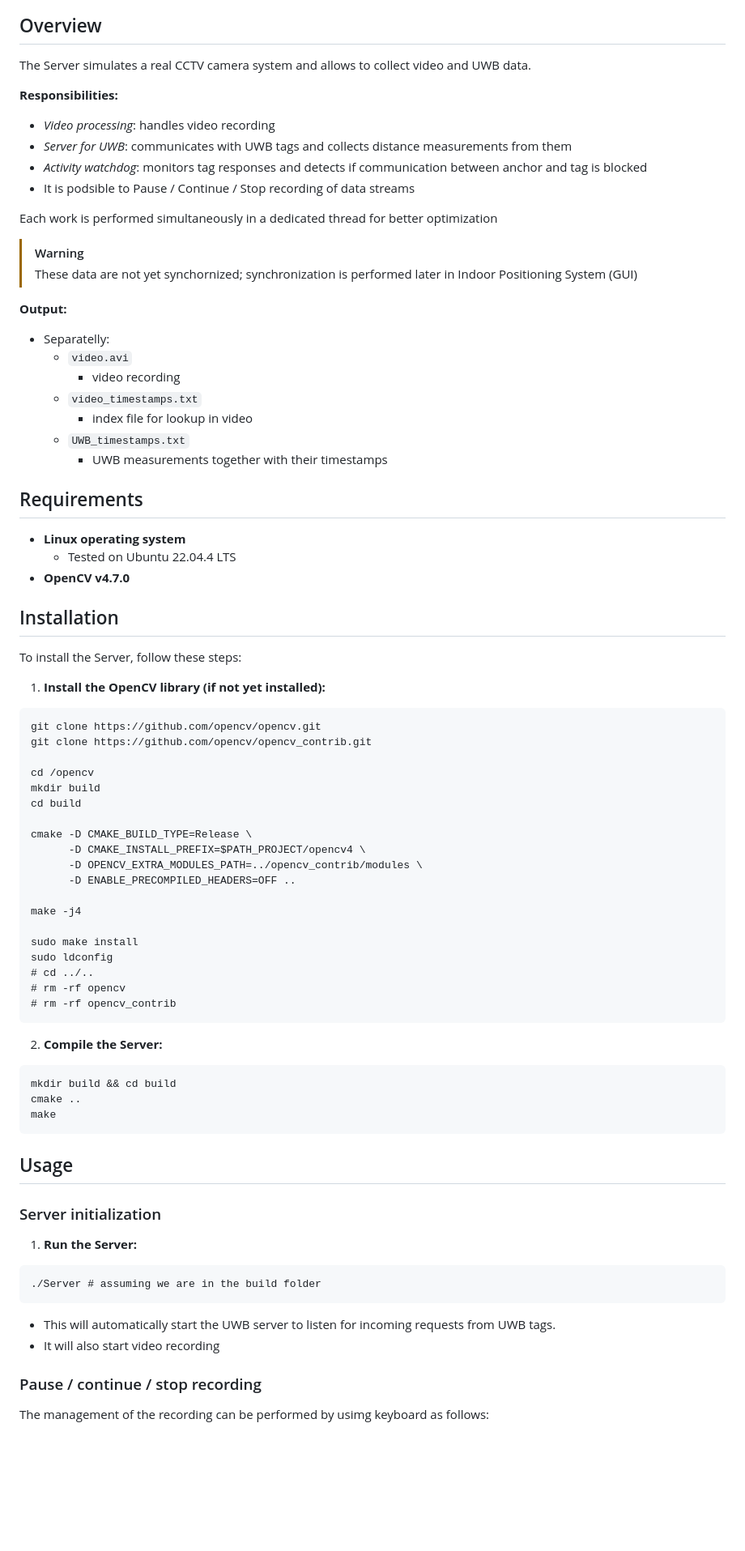
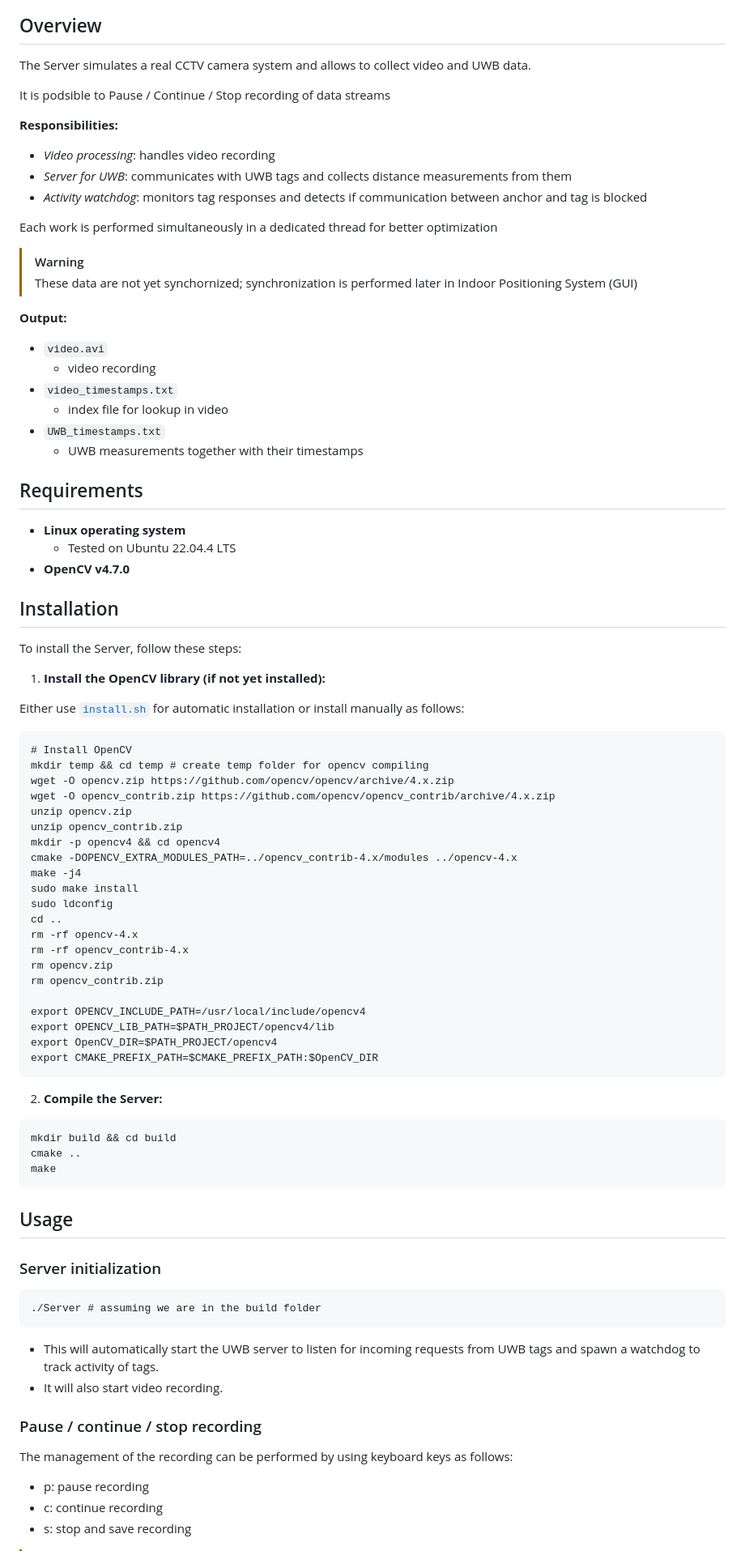
Before and after one commit to Razyapoo/Thesis-Documentation, a Markdown page: Wiki/Multithreaded-Server.md, the part around the change printed below. Shown: that part at 81% size. Drawn GitHub-style; blank space fills up the shorter version.

````diff
--- a/Wiki/Multithreaded-Server.md
+++ b/Wiki/Multithreaded-Server.md
@@ -1,12 +1,14 @@
 ## Overview
 
 The Server simulates a real CCTV camera system and allows to collect video and UWB data.
+
+
+It is podsible to Pause / Continue / Stop recording of data streams
 
 **Responsibilities:**
 - *Video processing*: handles video recording
 - *Server for UWB*: communicates with UWB tags and collects distance measurements from them
 - *Activity watchdog*: monitors tag responses and detects if communication between anchor and tag is blocked
-- It is podsible to Pause / Continue / Stop recording of data streams
 
 Each work is performed simultaneously in a dedicated thread for better optimization
 
@@ -14,13 +16,12 @@ Each work is performed simultaneously in a dedicated thread for better optimizat
 > These data are not yet synchornized; synchronization is performed later in Indoor Positioning System (GUI)
 
 **Output:**
-- Separatelly:
-    - `video.avi`
-      - video recording
-    - `video_timestamps.txt`
-      - index file for lookup in video
-    - `UWB_timestamps.txt`
-      - UWB measurements together with their timestamps
+  - `video.avi`
+    - video recording
+  - `video_timestamps.txt`
+    - index file for lookup in video
+  - `UWB_timestamps.txt`
+    - UWB measurements together with their timestamps
 
 ## Requirements
 
@@ -33,26 +34,31 @@ Each work is performed simultaneously in a dedicated thread for better optimizat
 To install the Server, follow these steps:
 
 1. **Install the OpenCV library (if not yet installed):**
+
+Either use [`install.sh`](../Implementation/install.sh) for automatic installation or install manually as follows:
+
 ```
-git clone https://github.com/opencv/opencv.git
-git clone https://github.com/opencv/opencv_contrib.git
-
-cd /opencv
-mkdir build
-cd build
-
-cmake -D CMAKE_BUILD_TYPE=Release \
-      -D CMAKE_INSTALL_PREFIX=$PATH_PROJECT/opencv4 \
-      -D OPENCV_EXTRA_MODULES_PATH=../opencv_contrib/modules \
-      -D ENABLE_PRECOMPILED_HEADERS=OFF ..
-
+# Install OpenCV
+mkdir temp && cd temp # create temp folder for opencv compiling
+wget -O opencv.zip https://github.com/opencv/opencv/archive/4.x.zip
+wget -O opencv_contrib.zip https://github.com/opencv/opencv_contrib/archive/4.x.zip
+unzip opencv.zip
+unzip opencv_contrib.zip
+mkdir -p opencv4 && cd opencv4
+cmake -DOPENCV_EXTRA_MODULES_PATH=../opencv_contrib-4.x/modules ../opencv-4.x
 make -j4
-
 sudo make install
 sudo ldconfig
-# cd ../..
-# rm -rf opencv
-# rm -rf opencv_contrib
+cd ..
+rm -rf opencv-4.x
+rm -rf opencv_contrib-4.x
+rm opencv.zip
+rm opencv_contrib.zip
+
+export OPENCV_INCLUDE_PATH=/usr/local/include/opencv4
+export OPENCV_LIB_PATH=$PATH_PROJECT/opencv4/lib
+export OpenCV_DIR=$PATH_PROJECT/opencv4
+export CMAKE_PREFIX_PATH=$CMAKE_PREFIX_PATH:$OpenCV_DIR
 ```
 
 2. **Compile the Server:**
@@ -67,18 +73,18 @@ make
 
 ### Server initialization
 
-1. **Run the Server:**
-
 ```
 ./Server # assuming we are in the build folder
 ```
 
-- This will automatically start the UWB server to listen for incoming requests from UWB tags.
-- It will also start video recording
+- This will automatically start the UWB server to listen for incoming requests from UWB tags and spawn a watchdog to track activity of tags.
+- It will also start video recording.
 
 ### Pause / continue / stop recording
 
-The management of the recording can be performed by usimg keyboard as follows:
+The management of the recording can be performed by using keyboard keys as follows:
 
--
+- p: pause recording
+- c: continue recording
+- s: stop and save recording
 
````
Also changed, not shown: other parts of Wiki/Multithreaded-Server.md (+13 -1 lines), Archive/Documentation/Images for wiki/server_is_active.png (added), Archive/Documentation/Images for wiki/server_not_active.png (added), 2 other files.
